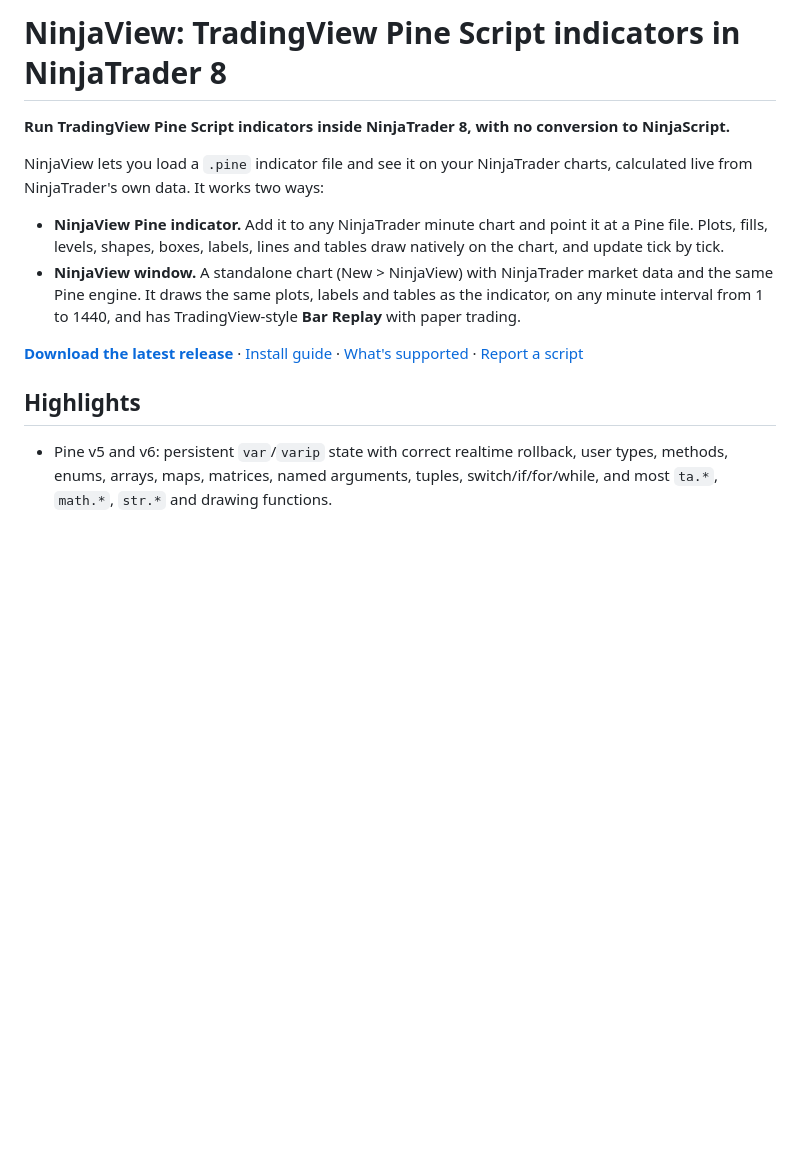
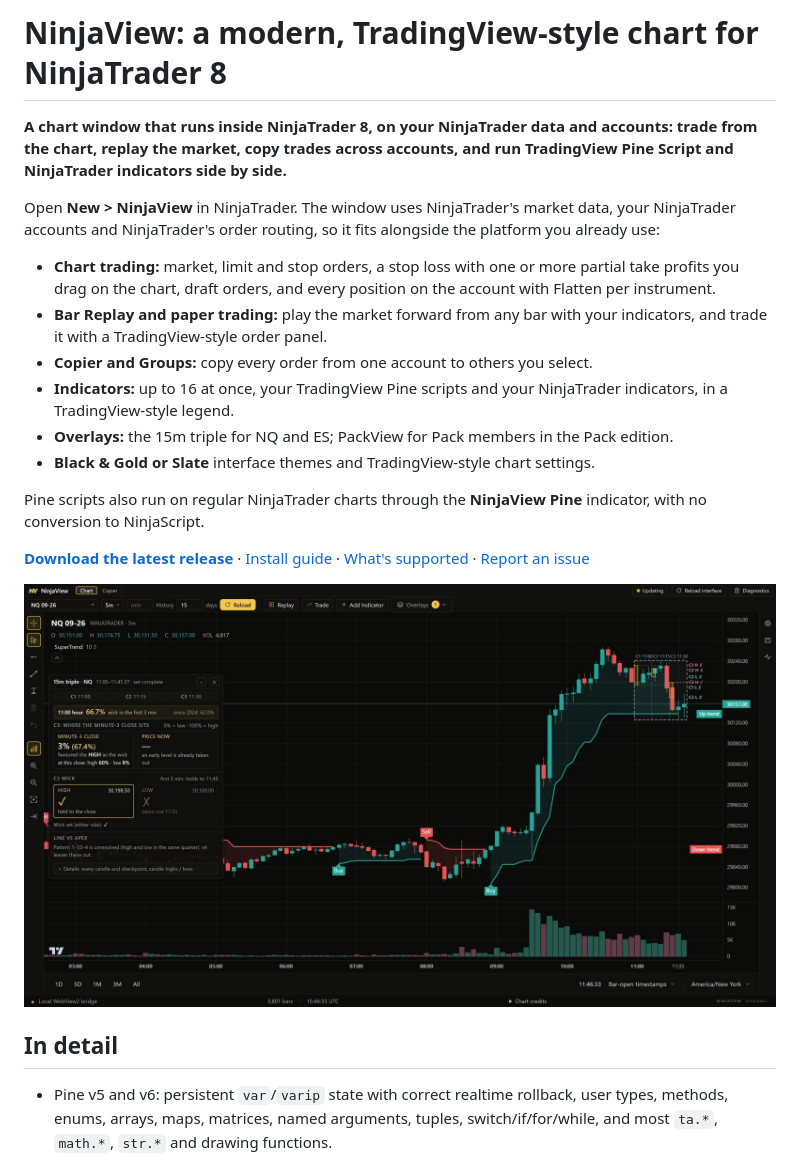
Before and after one commit to nejjie73/NinjaView, a Markdown page: README.md, the part around the change. Rendered like a GitHub page; pictures changed too: media/screen-chart.jpg (added); blank space fills up the shorter version.

```diff
--- a/README.md
+++ b/README.md
@@ -1,15 +1,23 @@
-# NinjaView: TradingView Pine Script indicators in NinjaTrader 8
+# NinjaView: a modern, TradingView-style chart for NinjaTrader 8
 
-**Run TradingView Pine Script indicators inside NinjaTrader 8, with no conversion to NinjaScript.**
+**A chart window that runs inside NinjaTrader 8, on your NinjaTrader data and accounts: trade from the chart, replay the market, copy trades across accounts, and run TradingView Pine Script and NinjaTrader indicators side by side.**
 
-NinjaView lets you load a `.pine` indicator file and see it on your NinjaTrader charts, calculated live from NinjaTrader's own data. It works two ways:
+Open **New > NinjaView** in NinjaTrader. The window uses NinjaTrader's market data, your NinjaTrader accounts and NinjaTrader's order routing, so it fits alongside the platform you already use:
 
-- **NinjaView Pine indicator.** Add it to any NinjaTrader minute chart and point it at a Pine file. Plots, fills, levels, shapes, boxes, labels, lines and tables draw natively on the chart, and update tick by tick.
-- **NinjaView window.** A standalone chart (New > NinjaView) with NinjaTrader market data and the same Pine engine. It draws the same plots, labels and tables as the indicator, on any minute interval from 1 to 1440, and has TradingView-style **Bar Replay** with paper trading.
+- **Chart trading:** market, limit and stop orders, a stop loss with one or more partial take profits you drag on the chart, draft orders, and every position on the account with Flatten per instrument.
+- **Bar Replay and paper trading:** play the market forward from any bar with your indicators, and trade it with a TradingView-style order panel.
+- **Copier and Groups:** copy every order from one account to others you select.
+- **Indicators:** up to 16 at once, your TradingView Pine scripts and your NinjaTrader indicators, in a TradingView-style legend.
+- **Overlays:** the 15m triple for NQ and ES; PackView for Pack members in the Pack edition.
+- **Black & Gold or Slate** interface themes and TradingView-style chart settings.
 
-**[Download the latest release](https://github.com/nejjie73/NinjaView/releases/latest)** · [Install guide](docs/install.md) · [What's supported](docs/supported-features.md) · [Report a script](https://github.com/nejjie73/NinjaView/issues/new/choose)
+Pine scripts also run on regular NinjaTrader charts through the **NinjaView Pine** indicator, with no conversion to NinjaScript.
 
-## Highlights
+**[Download the latest release](https://github.com/nejjie73/NinjaView/releases/latest)** · [Install guide](docs/install.md) · [What's supported](docs/supported-features.md) · [Report an issue](https://github.com/nejjie73/NinjaView/issues/new/choose)
+
+![The NinjaView window in Black & Gold: an NQ chart with a Pine indicator and the 15m triple overlay](media/screen-chart.jpg)
+
+## In detail
 
 - Pine v5 and v6: persistent `var`/`varip` state with correct realtime rollback, user types, methods, enums, arrays, maps, matrices, named arguments, tuples, switch/if/for/while, and most `ta.*`, `math.*`, `str.*` and drawing functions.
 - Older Pine v1–v4 scripts (many classic public indicators) are upgraded automatically.
```
Also changed, not shown: media/screen-overlay-settings.jpg (added), media/screen-trading.jpg (added), media/screen-triple.jpg (added), og-image-v3.png (added), 1 other file.
